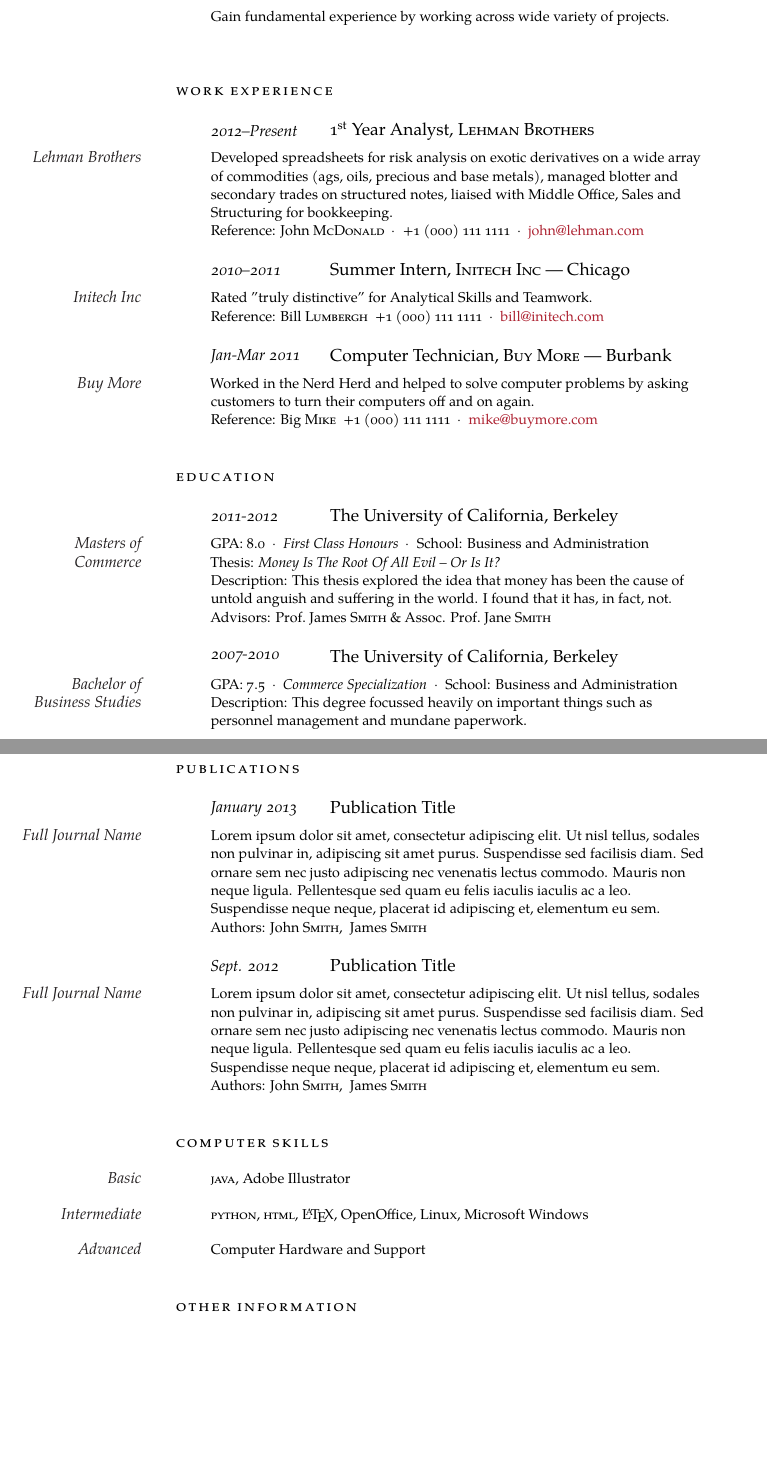
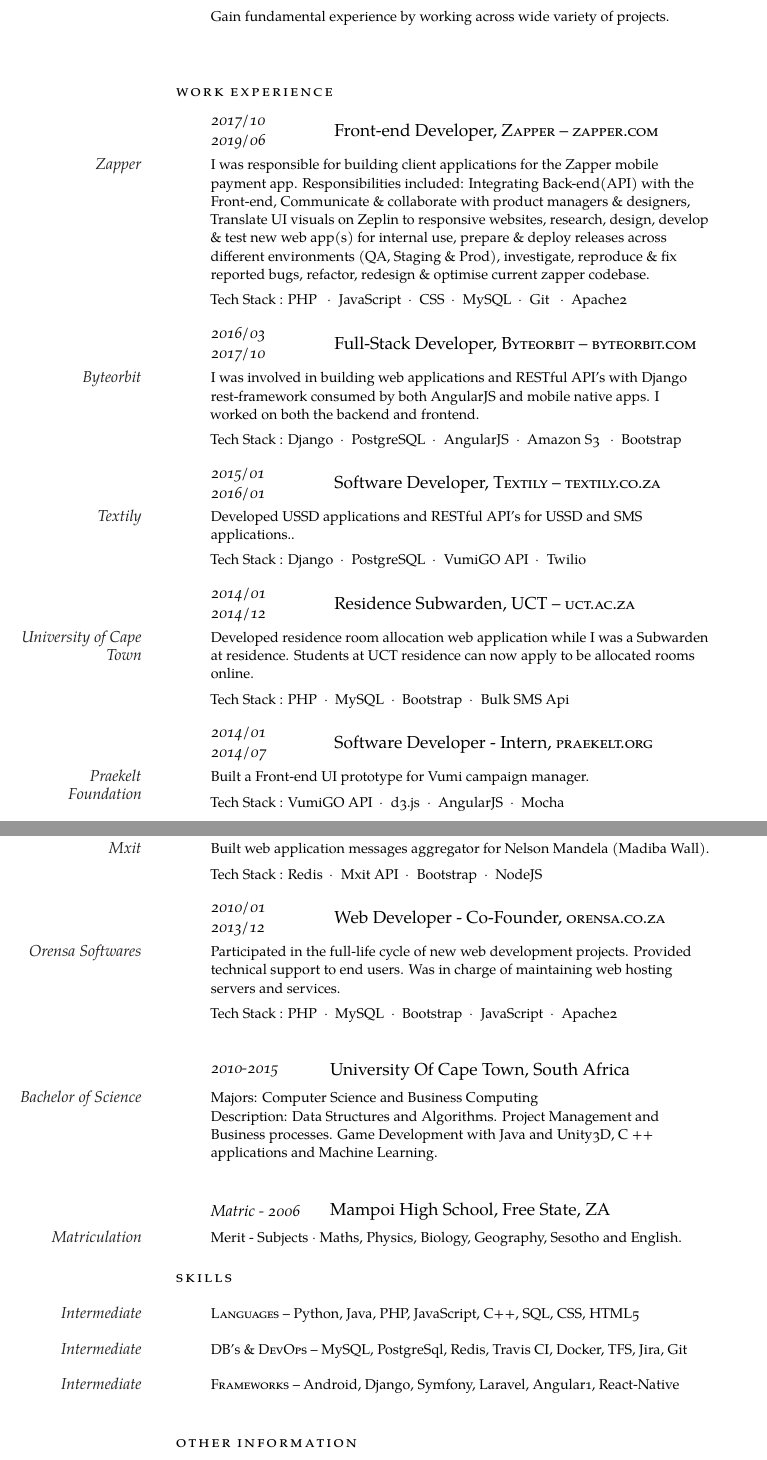
Before and after one commit to tsotetsi/resume, a LaTeX CV (Thapelo-Tsotetsi-CV-2021.tex): two parts of pages 1 and 2 of 2, joined at a grey line, cut so that both start at the same text, the shorter picture padded with empty space. Compiled offline with XeLaTeX; a missing font is replaced by an installed copy or a similar font.

Commit message:
Add more experience and remove unnecesary stuff.

```diff
--- a/Thapelo-Tsotetsi-CV-2021.tex
+++ b/Thapelo-Tsotetsi-CV-2021.tex
@@ -84,21 +82,73 @@
 
 \noindent\spacedlowsmallcaps{Work Experience}\vspace{1em}
 
-\NewEntry{2012--Present}{1\textsuperscript{st} Year Analyst, \textsc{Lehman Brothers}}
+\NewEntry{2017/10 2019/06}{ Front-end Developer, \textsc{Zapper -- zapper.com}}
 
-\Description{\MarginText{Lehman Brothers}Developed spreadsheets for risk analysis on exotic derivatives on a wide array of commodities (ags, oils, precious and base metals), managed blotter and secondary trades on structured notes, liaised with Middle Office, Sales and Structuring for bookkeeping. \\ Reference: John \textsc{McDonald}\ \ $\cdotp$\ \ +1 (000) 111 1111\ \ $\cdotp$\ \ \href{mailto:john@lehman.com}{john@lehman.com}}
+\Description{\MarginText{Zapper}I was responsible for building client applications for the Zapper mobile payment app. Responsibilities included: Integrating Back-end(API) with the Front-end, Communicate \& collaborate with product managers \& designers, Translate UI visuals on Zeplin to responsive websites, research, design, develop \& test new web app(s) for internal use, prepare \& deploy releases across different environments (QA, Staging \& Prod), investigate, reproduce \& fix reported bugs, refactor, redesign \& optimise current zapper codebase. \\
+
+\vspace{0.5em}
+
+ Tech Stack : PHP \ \ $\cdotp$\ \ JavaScript\ \ $\cdotp$\ \ CSS\ \ $\cdotp$\ \ MySQL\ \ $\cdotp$\ \ Git \ \ $\cdotp$\ \ Apache2 }
 
 %------------------------------------------------
 
-\NewEntry{2010--2011}{Summer Intern, \textsc{Initech Inc}  --- Chicago}
+\NewEntry{2016/03 2017/10}{ Full-Stack Developer, \textsc{Byteorbit -- byteorbit.com}}
 
-\Description{\MarginText{Initech Inc}Rated "truly distinctive" for Analytical Skills and Teamwork. \\ Reference: Bill \textsc{Lumbergh}\ \ +1 (000) 111 1111\ \ $\cdotp$\ \ \href{mailto:bill@initech.com}{bill@initech.com}}
+\Description{\MarginText{Byteorbit}I was involved in building web applications and RESTful API’s with Django rest-framework consumed by both AngularJS and mobile native apps. I worked on both the backend and frontend. \\
+
+\vspace{0.5em}
+
+ Tech Stack : Django\ \ $\cdotp$\ \ PostgreSQL\ \ $\cdotp$\ \ AngularJS\ \ $\cdotp$\ \ Amazon S3 \ \ $\cdotp$\ \ Bootstrap }
 
 %------------------------------------------------
 
-\NewEntry{Jan-Mar 2011}{Computer Technician, \textsc{Buy More} --- Burbank}
+\NewEntry{2015/01 2016/01}{ Software Developer, \textsc{Textily -- textily.co.za}}
 
-\Description{\MarginText{Buy More}Worked in the Nerd Herd and helped to solve computer problems by asking customers to turn their computers off and on again. \\ Reference: Big \textsc{Mike}\ \ +1 (000) 111 1111\ \ $\cdotp$\ \ \href{mailto:mike@buymore.com}{mike@buymore.com}}
+\Description{\MarginText{Textily}Developed USSD applications and RESTful API’s for USSD and SMS applications.. \\
+
+\vspace{0.5em}
+
+ Tech Stack : Django\ \ $\cdotp$\ \ PostgreSQL\ \ $\cdotp$\ \ VumiGO API\ \ $\cdotp$\ \ Twilio }
+
+%------------------------------------------------
+
+\NewEntry{2014/01 2014/12}{ Residence Subwarden, \textsc{UCT -- uct.ac.za}}
+
+\Description{\MarginText{University of Cape Town}Developed residence room allocation web application while I was a Subwarden at residence. Students at UCT residence can now apply to be allocated rooms online. \\
+
+\vspace{0.5em}
+
+ Tech Stack : PHP\ \ $\cdotp$\ \ MySQL\ \ $\cdotp$\ \ Bootstrap\ \ $\cdotp$\ \ Bulk SMS Api }
+
+%------------------------------------------------
+
+\NewEntry{2014/01 2014/07}{ Software Developer - Intern, \textsc{praekelt.org}}
+
+\Description{\MarginText{Praekelt Foundation}Built a Front-end UI prototype for Vumi campaign manager. \\
+
+\vspace{0.5em}
+
+ Tech Stack : VumiGO API\ \ $\cdotp$\ \ d3.js\ \ $\cdotp$\ \ AngularJS\ \ $\cdotp$\ \ Mocha }
+
+%------------------------------------------------
+
+\NewEntry{2013/06 2013/07}{ Software Developer - Intern, \textsc{Mxit -- mxit.co.za}}
+
+\Description{\MarginText{Mxit}Built web application messages aggregator for Nelson Mandela (Madiba Wall). \\
+
+\vspace{0.5em}
+
+ Tech Stack : Redis\ \ $\cdotp$\ \ Mxit API\ \ $\cdotp$\ \ Bootstrap\ \ $\cdotp$\ \ NodeJS }
+
+%------------------------------------------------
+
+\NewEntry{2010/01 2013/12}{ Web Developer - Co-Founder, \textsc{orensa.co.za}}
+
+\Description{\MarginText{Orensa Softwares}Participated in the full-life cycle of new web development projects. Provided technical support to end users. Was in charge of maintaining web hosting servers and services. \\
+
+\vspace{0.5em}
+
+ Tech Stack : PHP\ \ $\cdotp$\ \ MySQL\ \ $\cdotp$\ \ Bootstrap\ \ $\cdotp$\ \ JavaScript\ \ $\cdotp$\ \ Apache2 }
 
 %------------------------------------------------
 
@@ -108,57 +158,34 @@
 %	EDUCATION
 %----------------------------------------------------------------------------------------
 
-\spacedlowsmallcaps{Education}\vspace{1em}
+\NewEntry{2010-2015}{University Of Cape Town, South Africa}
 
-\NewEntry{2011-2012}{The University of California, Berkeley}
-
-\Description{\MarginText{Masters of Commerce}GPA: 8.0\ \ $\cdotp$\ \ \textit{First Class Honours}\ \ $\cdotp$\ \ School: Business and Administration\newline
-Thesis: \textit{Money Is The Root Of All Evil -- Or Is It?}\newline
-Description: This thesis explored the idea that money has been the cause of untold anguish and suffering in the world. I found that it has, in fact, not.\newline
-Advisors: Prof.~James \textsc{Smith} \& Assoc. Prof.~Jane \textsc{Smith}}
+\Description{\MarginText{Bachelor of Science}Majors: Computer Science and Business Computing \\
+Description: Data Structures and Algorithms. Project Management and Business processes. Game Development
+with Java and Unity3D, C ++ applications and Machine Learning.\newline}
 
 %------------------------------------------------
 
-\NewEntry{2007-2010}{The University of California, Berkeley}
+\NewEntry{Matric - 2006}{Mampoi High School, Free State, ZA}
 
-\Description{\MarginText{Bachelor of Business Studies}GPA: 7.5\ \ $\cdotp$\ \ \textit{Commerce Specialization}\ \ $\cdotp$\ \ School: Business and Administration\newline
-Description: This degree focussed heavily on important things such as personnel management and mundane paperwork.}
+\Description{\MarginText{Matriculation}Merit - Subjects $\cdotp$\ Maths, Physics, Biology, Geography, Sesotho and English.}
 
 %------------------------------------------------
 
-\vspace{1em} % Extra space between major sections
+\vspace{0em} % Extra space between major sections
 
 %----------------------------------------------------------------------------------------
-%	PUBLICATIONS
+%	SKILLS
 %----------------------------------------------------------------------------------------
 
-\spacedlowsmallcaps{Publications}\vspace{1em}
+\spacedlowsmallcaps{Skills}\vspace{1em}
 
-\NewEntry{January 2013}{Publication Title}
+\Description{\MarginText{Intermediate}\textsc{Languages} -- Python, Java, PHP, JavaScript, C++, SQL, CSS, HTML5}
 
-\Description{\MarginText{Full Journal Name}Lorem ipsum dolor sit amet, consectetur adipiscing elit. Ut nisl tellus, sodales non pulvinar in, adipiscing sit amet purus. Suspendisse sed facilisis diam. Sed ornare sem nec justo adipiscing nec venenatis lectus commodo. Mauris non neque ligula. Pellentesque sed quam eu felis iaculis iaculis ac a leo. Suspendisse neque neque, placerat id adipiscing et, elementum eu sem.\\ Authors: John \textsc{Smith}, ~James \textsc{Smith}}
+\Description{\MarginText{Intermediate}\textsc{DB’s \& DevOps} -- MySQL, PostgreSql, Redis, Travis CI, Docker, TFS, Jira, Git}
 
-%------------------------------------------------
+\Description{\MarginText{Intermediate}\textsc{Frameworks} -- Android, Django, Symfony, Laravel, Angular1, React-Native}
 
-\NewEntry{Sept. 2012}{Publication Title}
-
-\Description{\MarginText{Full Journal Name}Lorem ipsum dolor sit amet, consectetur adipiscing elit. Ut nisl tellus, sodales non pulvinar in, adipiscing sit amet purus. Suspendisse sed facilisis diam. Sed ornare sem nec justo adipiscing nec venenatis lectus commodo. Mauris non neque ligula. Pellentesque sed quam eu felis iaculis iaculis ac a leo. Suspendisse neque neque, placerat id adipiscing et, elementum eu sem.\\ Authors: John \textsc{Smith}, ~James \textsc{Smith}}
-
-%------------------------------------------------
-
-\vspace{1em} % Extra space between major sections
-
-%----------------------------------------------------------------------------------------
-%	COMPUTER SKILLS
-%----------------------------------------------------------------------------------------
-
-\spacedlowsmallcaps{Computer Skills}\vspace{1em}
-
-\Description{\MarginText{Basic}\textsc{java}, Adobe Illustrator}
-
-\Description{\MarginText{Intermediate}\textsc{python}, \textsc{html}, \LaTeX, OpenOffice, Linux, Microsoft Windows}
-
-\Description{\MarginText{Advanced}Computer Hardware and Support}
 
 %------------------------------------------------
 
```
Also changed, not shown: Thapelo-Tsotetsi-CV-2021.pdf, Thapelo-Tsotetsi-CV-2021.tex (14 more changed lines), 3 other files.
